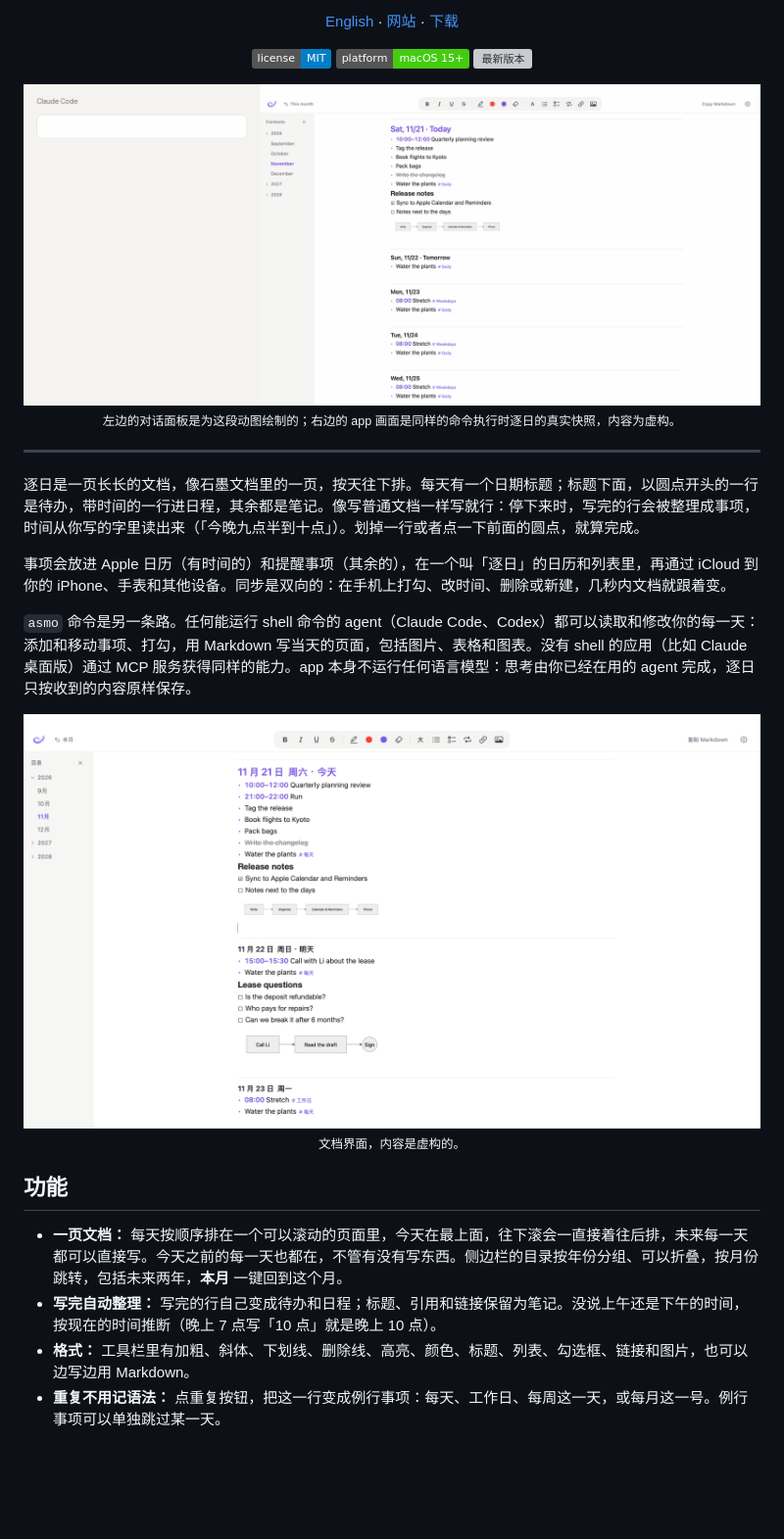
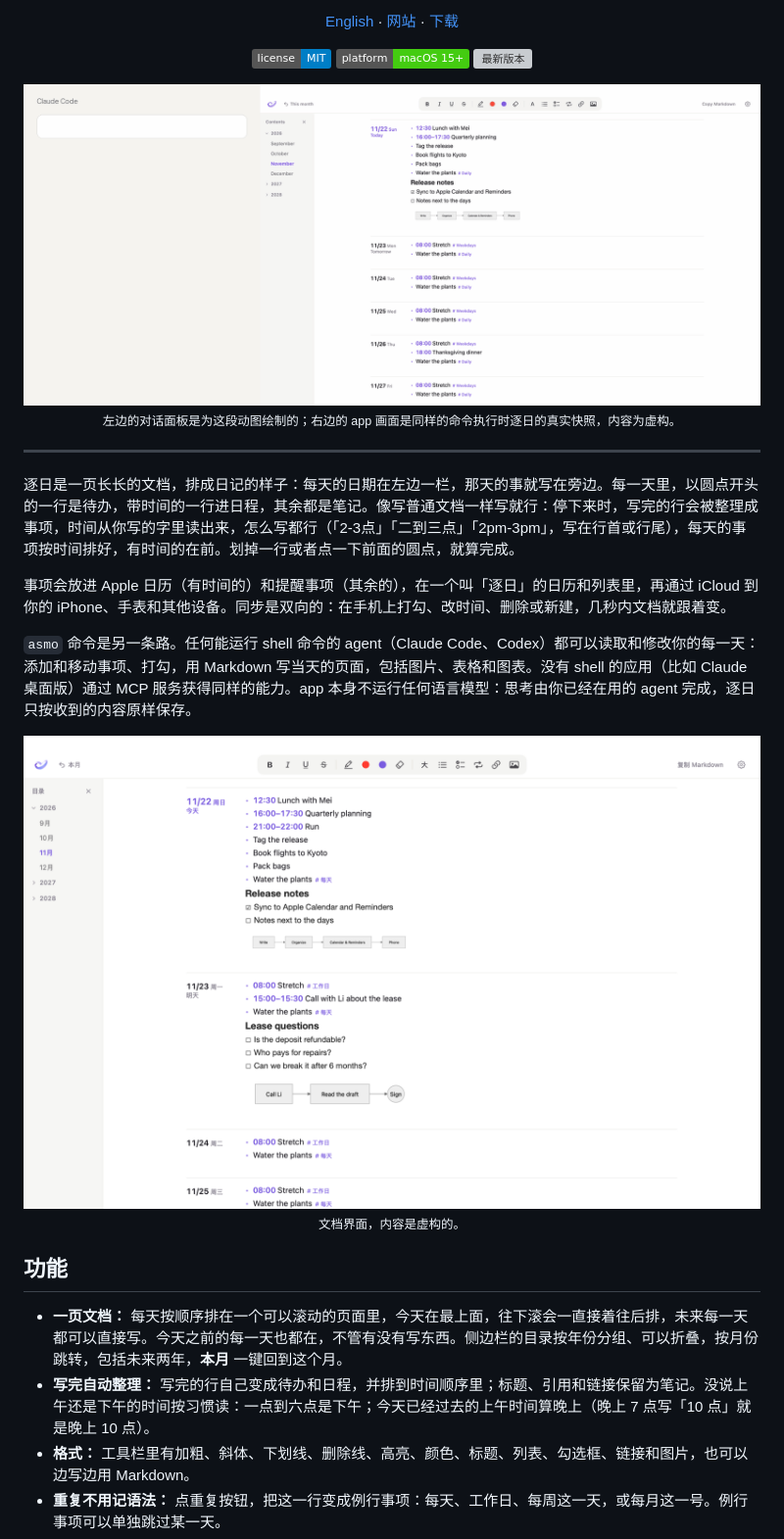
Before and after one commit to realAllenSong/ASMO, a Markdown page: README.zh.md, the part around the change. Shown at 98% size. GitHub-like rendering; pictures changed too: assets/demo.gif, assets/document-zh.png; badges without logos; blank space fills up the shorter version; grey boxes are pictures that could not be loaded.

```diff
--- a/README.zh.md
+++ b/README.zh.md
@@ -27,7 +27,7 @@
 
 ---
 
-逐日是一页长长的文档，像石墨文档里的一页，按天往下排。每天有一个日期标题；标题下面，以圆点开头的一行是待办，带时间的一行进日程，其余都是笔记。像写普通文档一样写就行：停下来时，写完的行会被整理成事项，时间从你写的字里读出来（「今晚九点半到十点」）。划掉一行或者点一下前面的圆点，就算完成。
+逐日是一页长长的文档，排成日记的样子：每天的日期在左边一栏，那天的事就写在旁边。每一天里，以圆点开头的一行是待办，带时间的一行进日程，其余都是笔记。像写普通文档一样写就行：停下来时，写完的行会被整理成事项，时间从你写的字里读出来，怎么写都行（「2-3点」「二到三点」「2pm-3pm」，写在行首或行尾），每天的事项按时间排好，有时间的在前。划掉一行或者点一下前面的圆点，就算完成。
 
 事项会放进 Apple 日历（有时间的）和提醒事项（其余的），在一个叫「逐日」的日历和列表里，再通过 iCloud 到你的 iPhone、手表和其他设备。同步是双向的：在手机上打勾、改时间、删除或新建，几秒内文档就跟着变。
 
@@ -41,7 +41,7 @@
 ## 功能
 
 - **一页文档：** 每天按顺序排在一个可以滚动的页面里，今天在最上面，往下滚会一直接着往后排，未来每一天都可以直接写。今天之前的每一天也都在，不管有没有写东西。侧边栏的目录按年份分组、可以折叠，按月份跳转，包括未来两年，**本月** 一键回到这个月。
-- **写完自动整理：** 写完的行自己变成待办和日程；标题、引用和链接保留为笔记。没说上午还是下午的时间，按现在的时间推断（晚上 7 点写「10 点」就是晚上 10 点）。
+- **写完自动整理：** 写完的行自己变成待办和日程，并排到时间顺序里；标题、引用和链接保留为笔记。没说上午还是下午的时间按习惯读：一点到六点是下午；今天已经过去的上午时间算晚上（晚上 7 点写「10 点」就是晚上 10 点）。
 - **格式：** 工具栏里有加粗、斜体、下划线、删除线、高亮、颜色、标题、列表、勾选框、链接和图片，也可以边写边用 Markdown。
 - **重复不用记语法：** 点重复按钮，把这一行变成例行事项：每天、工作日、每周这一天，或每月这一号。例行事项可以单独跳过某一天。
 - **子任务：** 事项最多嵌套三层；缩进的一行属于上面那一行。
```
Also changed, not shown: README.md (+2 -2 lines), assets/document.png, docs/assets/document.png, docs/assets/og.png, 4 other files.
